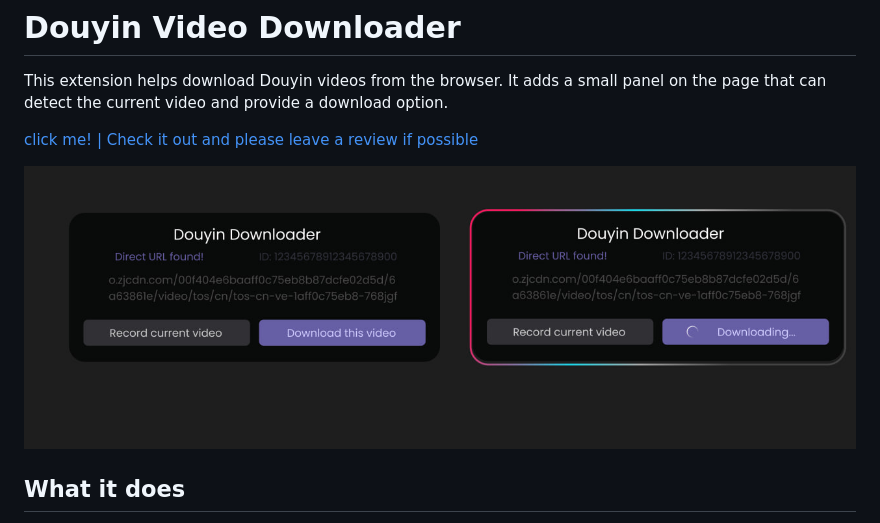
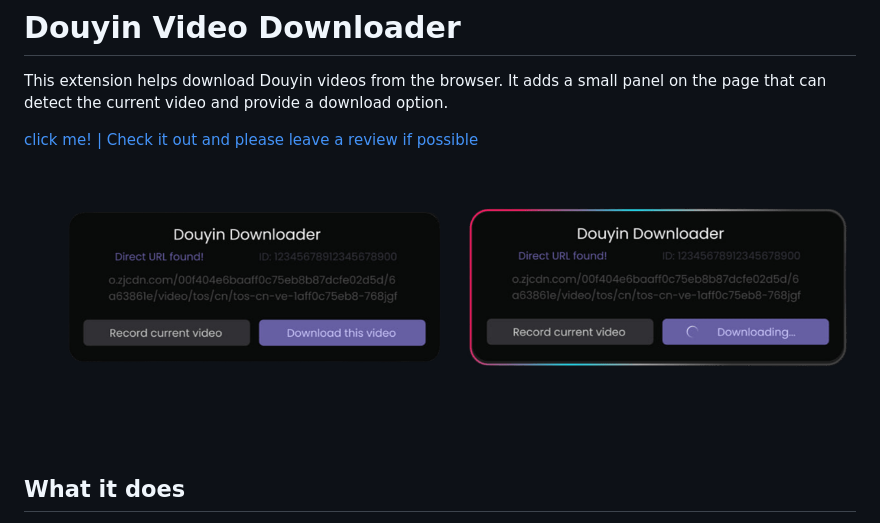
Before and after one commit to codebysnorlax/douyin-videos-downloader, a Markdown page: README.md, the part around the change. Drawn GitHub-style; pictures changed too: assets/ui.jpg (deleted), assets/ui.png (added).

Commit message:
updated assets/img

```diff
--- a/README.md
+++ b/README.md
@@ -4,7 +4,7 @@ This extension helps download Douyin videos from the browser. It adds a small pa
 
 [click me! |  Check it out and please leave a review if possible](https://addons.mozilla.org/addon/douyin-videos-downloader/)
 
-![Popup](assets/ui.jpg)
+![Popup](assets/ui.png)
 
 ## What it does
 
```
